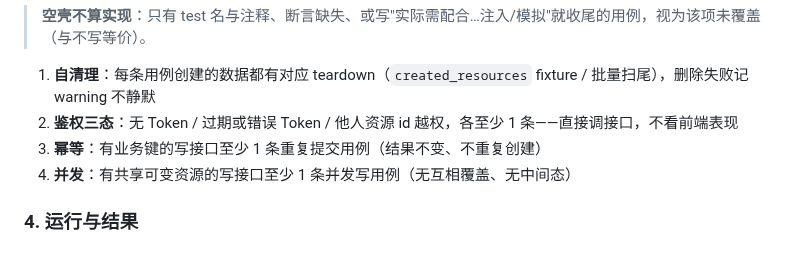
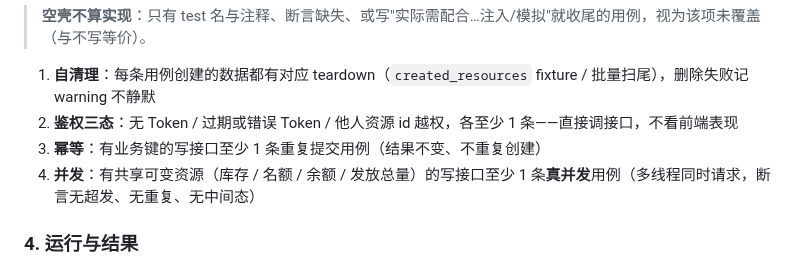
Before and after one commit to fishzjp/qa-skills, a Markdown page: skills/api-testing/SKILL.md, the part around the change. GitHub-like rendering.

Commit message:
泛化验证轮 2：并发口径落地，api 四项纪律在 2/2 任务上齐备
上一轮遗留 api1 无并发用例（15 条全是单线程）。定位到口径问题：检查表第 4 项写
"有共享可变资源的写接口"，弱模型不认识"优惠券发放总量"属于共享可变资源，直接跳过。
改为列举式（库存 / 名额 / 余额 / 发放总量）+ 明确"真并发"（多线程同时请求，
断言无超发、无重复、无中间态）。

复验（同模型 qwen3.5-9b，temp=0，确定性）：
| 任务 | 臂 | teardown | 鉴权 | 幂等 | 并发用例 | 字符 |
|------|----|---------|------|------|---------|------|
| coupon | main | 无 | 6 | 8 | 无 | 13037 |
| coupon | 终版 | 有 | 6 | 7 | test_claim_concurrent | 13685 |
| order | main | 无 | 8 | 3 | 无 | 11348 |
| order | 终版 | 有 | 13 | 7 | test_create_order_concurrency | 13172 |
并发用例经人工查看为实现（ThreadPoolExecutor / threading + 断言），非空壳。

至此四项纪律（自清理/鉴权/幂等/并发）在 2/2 任务上齐备，原始缺陷
（main 两任务均 0 清理、0 并发）已修复；输出字符数 +5% ~ +16%，可接受。

门禁：pytest 250 / 双校验器 / 2 个 python 代码块 ast 可解析 / SKILL.md 195 行。

```diff
--- a/skills/api-testing/SKILL.md
+++ b/skills/api-testing/SKILL.md
@@ -137,7 +137,7 @@ def created_resources(client):
 1. **自清理**：每条用例创建的数据都有对应 teardown（`created_resources` fixture / 批量扫尾），删除失败记 warning 不静默
 2. **鉴权三态**：无 Token / 过期或错误 Token / 他人资源 id 越权，各至少 1 条——直接调接口，不看前端表现
 3. **幂等**：有业务键的写接口至少 1 条重复提交用例（结果不变、不重复创建）
-4. **并发**：有共享可变资源的写接口至少 1 条并发写用例（无互相覆盖、无中间态）
+4. **并发**：有共享可变资源（库存 / 名额 / 余额 / 发放总量）的写接口至少 1 条**真并发**用例（多线程同时请求，断言无超发、无重复、无中间态）
 
 ### 4. 运行与结果
 
```
